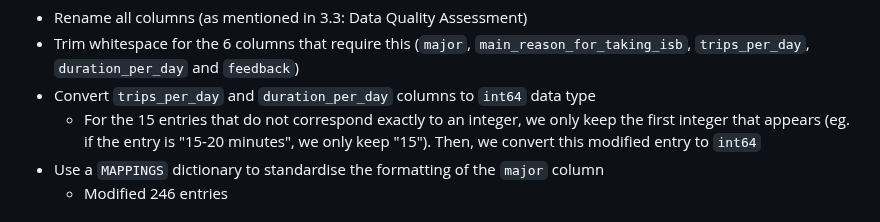
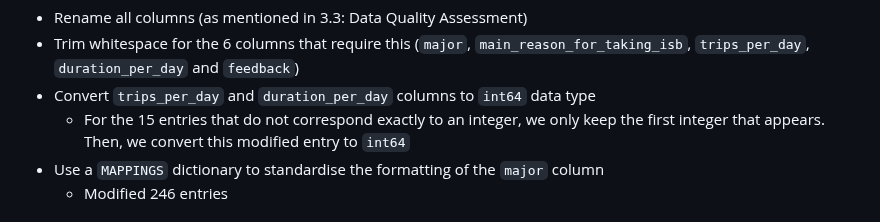
Before and after one commit to chiabingxuan/DSA3101-Group-Project, a Markdown page: README.md, the part around the change. Rendered like a GitHub page.

Commit message:
Fixed Section 4.1 of README.md

```diff
--- a/README.md
+++ b/README.md
@@ -157,7 +157,7 @@ By calling `clean_other_feedback_data()` on `other_feedback_data`, we do the fol
 * Rename all columns (as mentioned in 3.3: Data Quality Assessment)
 * Trim whitespace for the 6 columns that require this (`major`, `main_reason_for_taking_isb`, `trips_per_day`, `duration_per_day` and `feedback`)
 * Convert `trips_per_day` and `duration_per_day` columns to `int64` data type
-  * For the 15 entries that do not correspond exactly to an integer, we only keep the first integer that appears (eg. if the entry is "15-20 minutes", we only keep "15"). Then, we convert this modified entry to `int64`
+  * For the 15 entries that do not correspond exactly to an integer, we only keep the first integer that appears. Then, we convert this modified entry to `int64`
 * Use a `MAPPINGS` dictionary to standardise the formatting of the `major` column
   * Modified 246 entries
 
```
